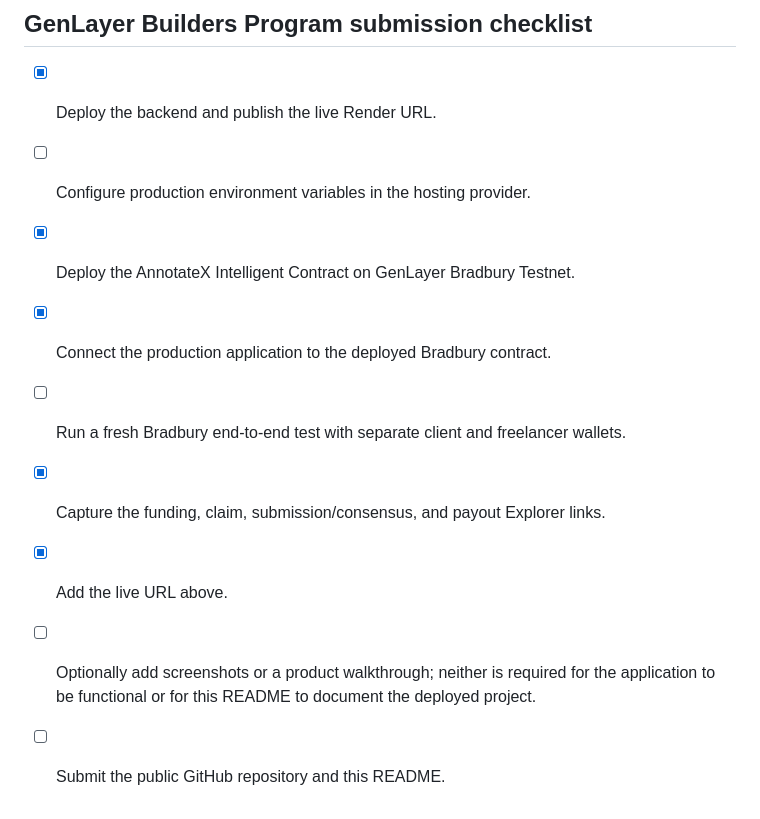
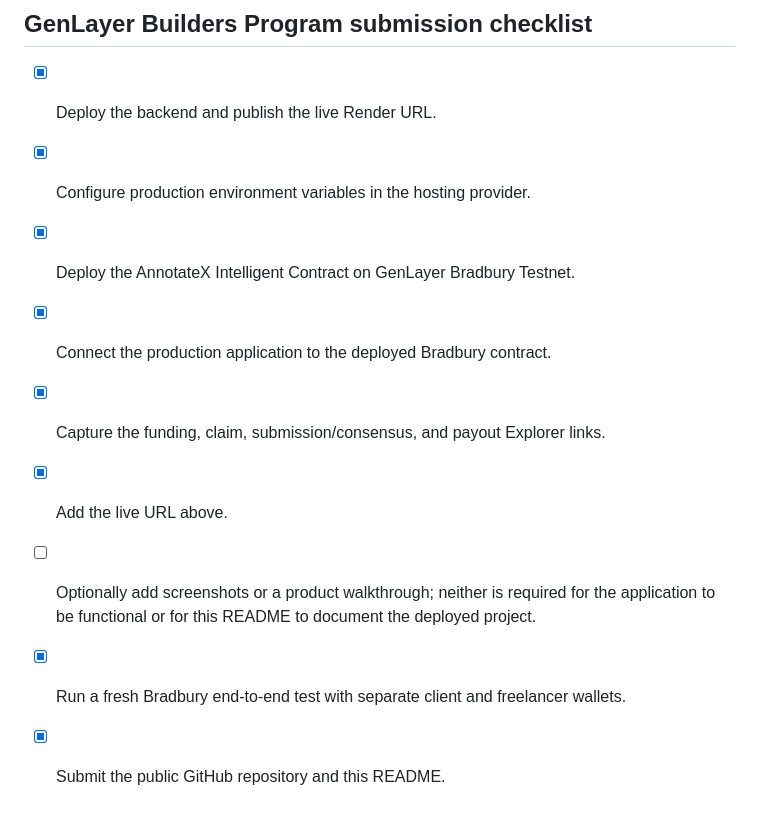
Before and after one commit to Tayyib2020/AnnotateX, a Markdown page: README.md, the part around the change. Rendered like a GitHub page.

```diff
--- a/README.md
+++ b/README.md
@@ -161,11 +161,11 @@ Render with a persistent disk or Fly.io with a mounted volume are suitable for t
 ## GenLayer Builders Program submission checklist
 
 - [x] Deploy the backend and publish the live Render URL.
-- [ ] Configure production environment variables in the hosting provider.
+- [x] Configure production environment variables in the hosting provider.
 - [x] Deploy the AnnotateX Intelligent Contract on GenLayer Bradbury Testnet.
 - [x] Connect the production application to the deployed Bradbury contract.
-- [ ] Run a fresh Bradbury end-to-end test with separate client and freelancer wallets.
 - [x] Capture the funding, claim, submission/consensus, and payout Explorer links.
 - [x] Add the live URL above.
 - [ ] Optionally add screenshots or a product walkthrough; neither is required for the application to be functional or for this README to document the deployed project.
-- [ ] Submit the public GitHub repository and this README.
+- [x] Run a fresh Bradbury end-to-end test with separate client and freelancer wallets.
+- [x] Submit the public GitHub repository and this README.
```
